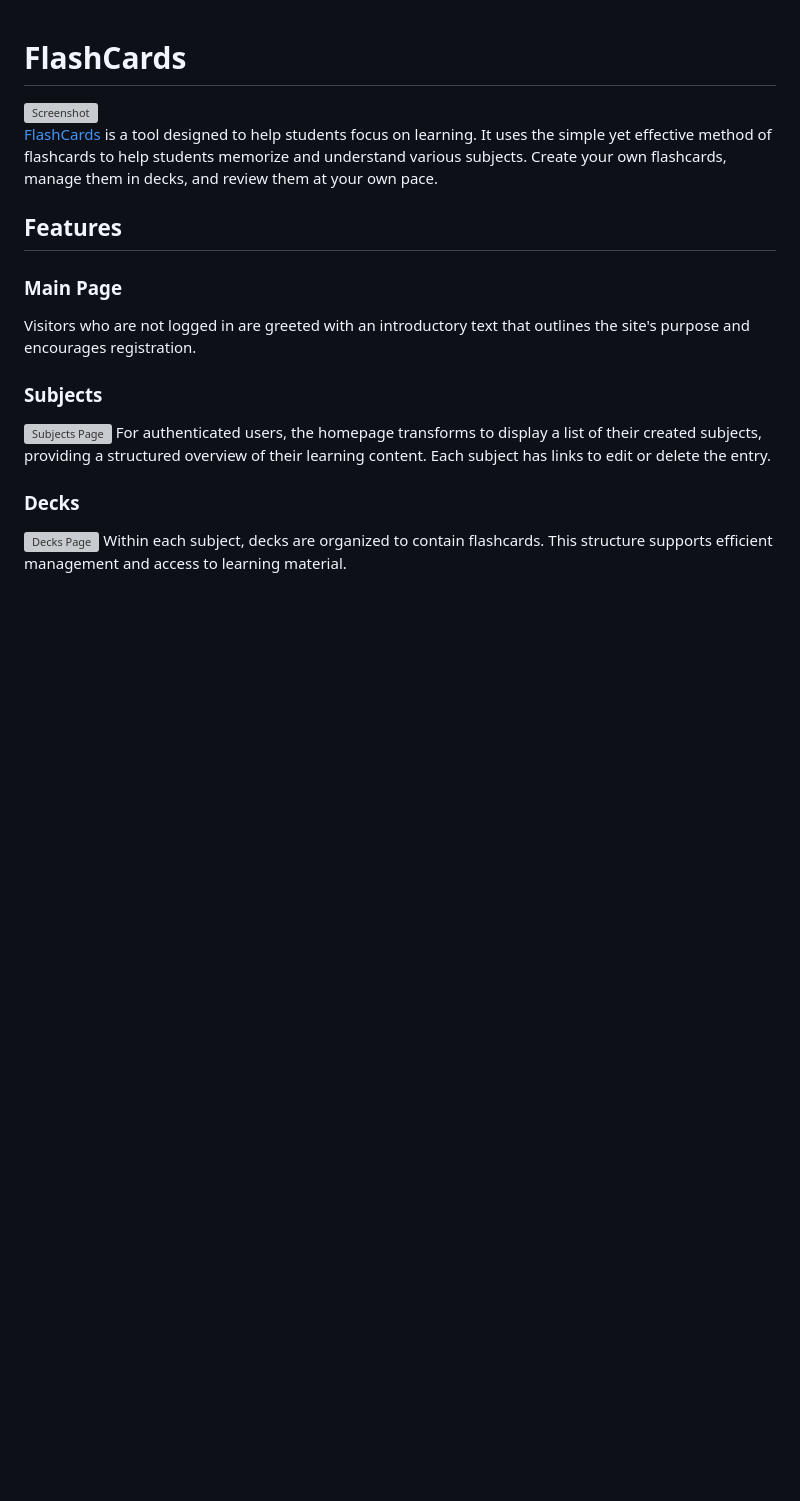
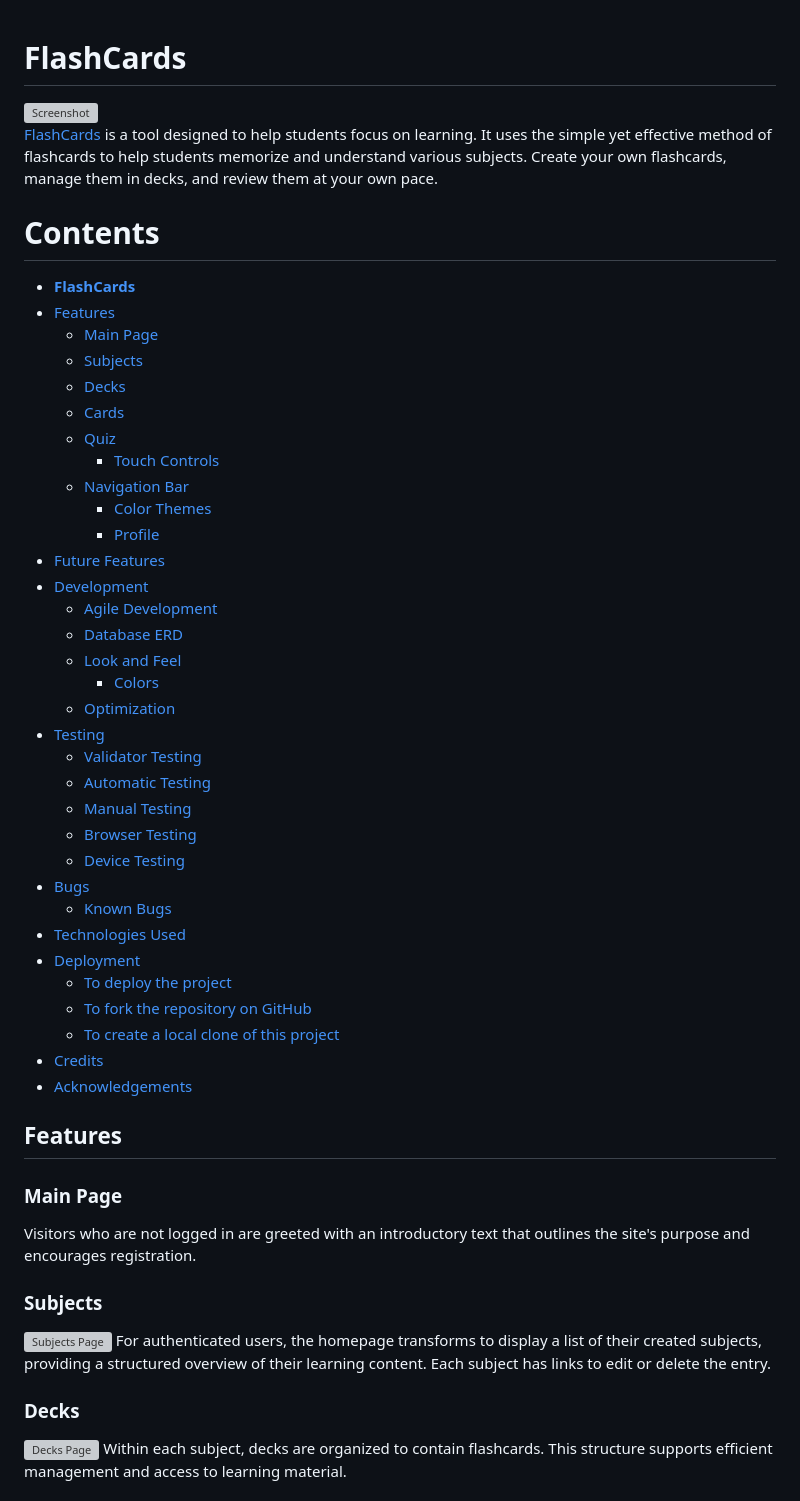
Before and after one commit to dvudd/CI_PP4, a Markdown page: README.md, the part around the change. GitHub-like rendering; blank space fills up the shorter version; grey boxes are pictures that could not be loaded.

Commit message:
docs: adds Contents section

```diff
--- a/README.md
+++ b/README.md
@@ -1,7 +1,40 @@
 # FlashCards
 ![Screenshot](readme-images/scrot_full.webp)\
 [FlashCards](https://ci-flashcards-0d9425f9c570.herokuapp.com) is a tool designed to help students focus on learning. It uses the simple yet effective method of flashcards to help students memorize and understand various subjects. Create your own flashcards, manage them in decks, and review them at your own pace.
-
+# Contents
+- [**FlashCards**](#FlashCards)
+- [Features](#features)
+  - [Main Page](#main-page)
+  - [Subjects](#subjects)
+  - [Decks](#subjects)
+  - [Cards](#cards)
+  - [Quiz](#quiz)
+    - [Touch Controls](#touch-controls)
+  - [Navigation Bar](#navigation-bar)
+    - [Color Themes](#color-themes)
+    - [Profile](#profile)
+- [Future Features](#future-features)
+- [Development](#development)
+	- [Agile Development](#agile-development)
+	- [Database ERD](#database-erd)
+	- [Look and Feel](#look-and-feel)
+	  - [Colors](#colors)
+    - [Optimization](#optimization)
+- [Testing](#testing)
+	- [Validator Testing](#validator-testing)
+    - [Automatic Testing](#automatic-testing)
+	- [Manual Testing](#manual-testing)
+	- [Browser Testing](#browser-testing)
+	- [Device Testing](#device-testing)
+- [Bugs](#bugs)
+	- [Known Bugs](#known-bugs)
+- [Technologies Used](#technologies-used)
+- [Deployment](#deployment)
+    - [To deploy the project](#heroku)
+    - [To fork the repository on GitHub](#forking-the-github-repository)
+    - [To create a local clone of this project](#making-a-local-clone)
+- [Credits](#credits)
+- [Acknowledgements](#acknowledgements)
 ## Features
 ### Main Page
 Visitors who are not logged in are greeted with an introductory text that outlines the site's purpose and encourages registration.
```
